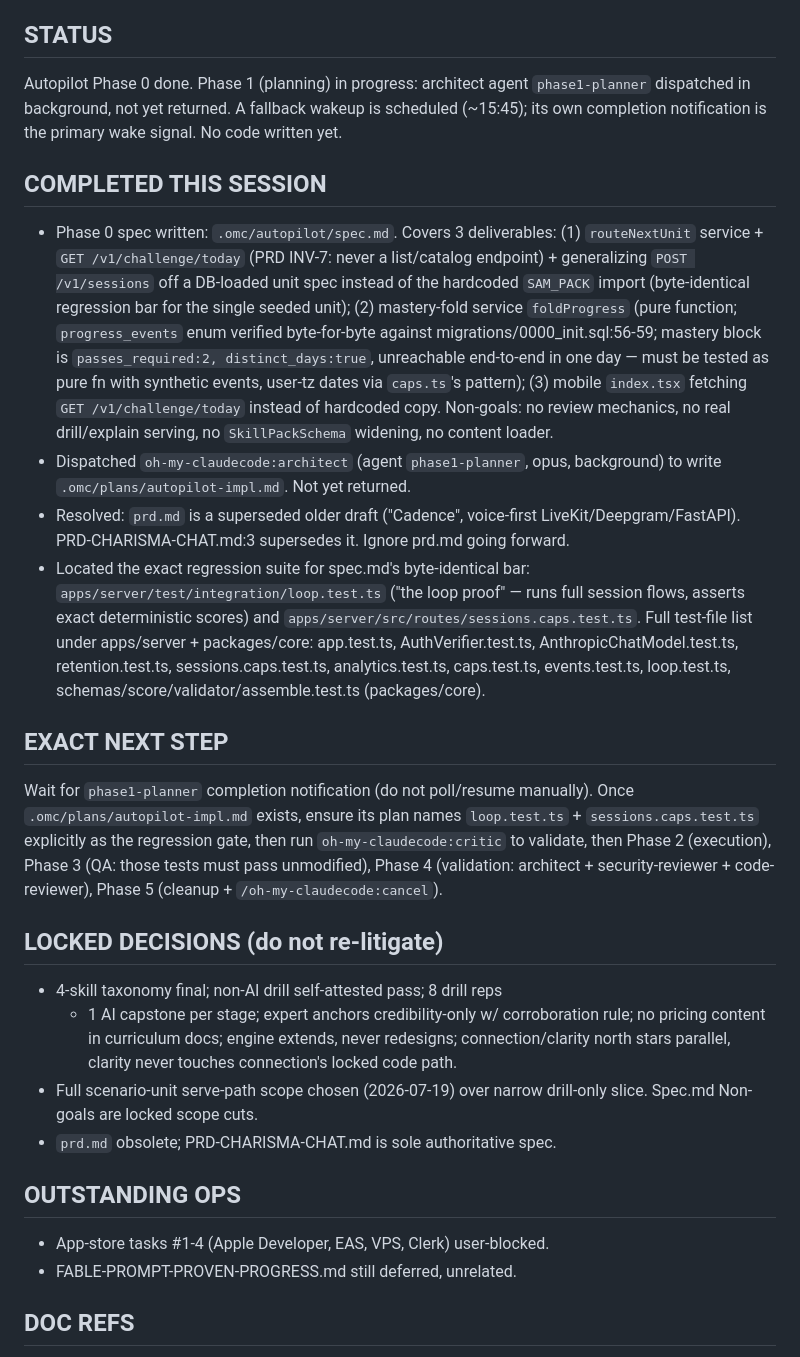
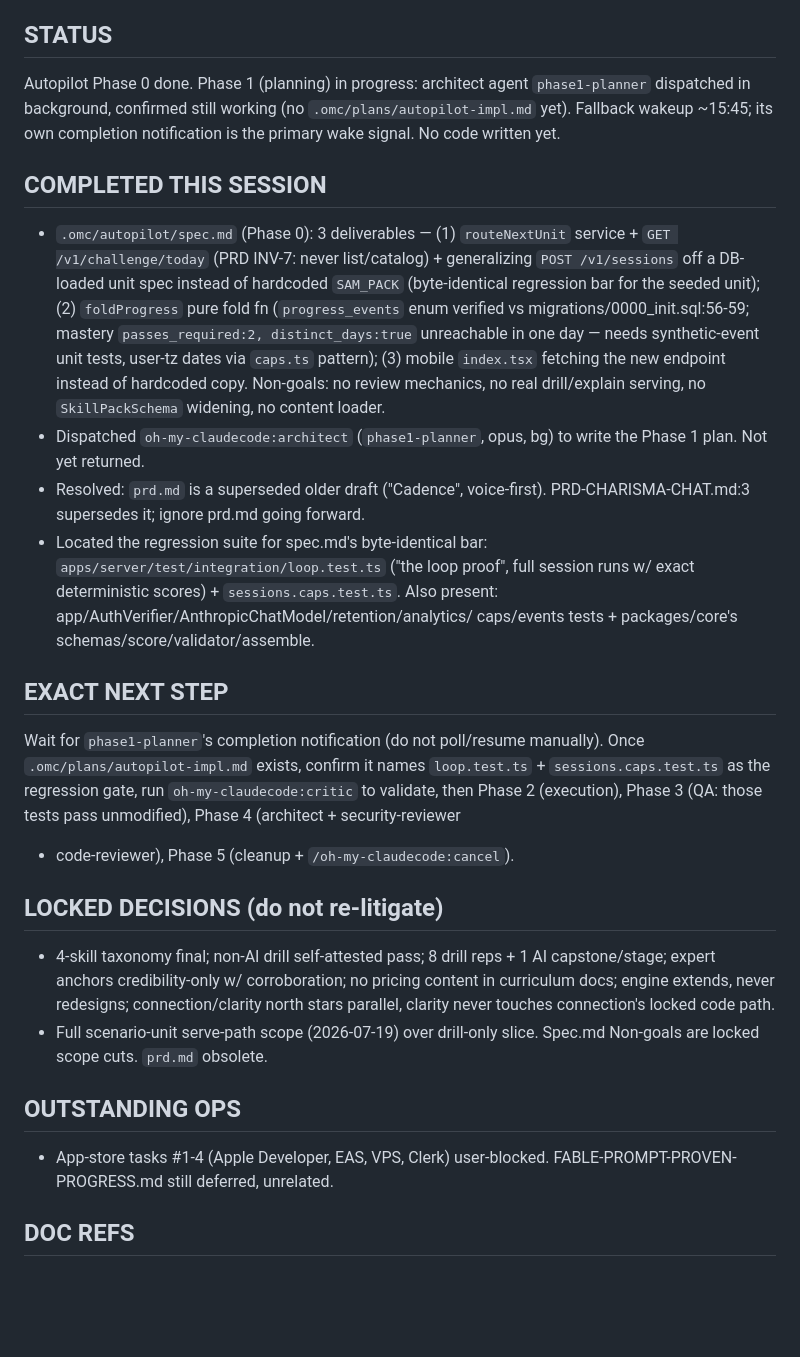
Before and after one commit to bhj37193/communication, a Markdown page: primer.md, the part around the change. GitHub-like rendering; blank space fills up the shorter version.

Commit message:
checkpoint before clear

```diff
--- a/primer.md
+++ b/primer.md
@@ -3,60 +3,52 @@ _Last touched: 2026-07-19 (checkpoint)._
 
 ## STATUS
 Autopilot Phase 0 done. Phase 1 (planning) in progress: architect agent
-`phase1-planner` dispatched in background, not yet returned. A fallback
-wakeup is scheduled (~15:45); its own completion notification is the
-primary wake signal. No code written yet.
+`phase1-planner` dispatched in background, confirmed still working (no
+`.omc/plans/autopilot-impl.md` yet). Fallback wakeup ~15:45; its own
+completion notification is the primary wake signal. No code written yet.
 
 ## COMPLETED THIS SESSION
-- Phase 0 spec written: `.omc/autopilot/spec.md`. Covers 3 deliverables:
-  (1) `routeNextUnit` service + `GET /v1/challenge/today` (PRD INV-7:
-  never a list/catalog endpoint) + generalizing `POST /v1/sessions` off
-  a DB-loaded unit spec instead of the hardcoded `SAM_PACK` import
-  (byte-identical regression bar for the single seeded unit); (2)
-  mastery-fold service `foldProgress` (pure function; `progress_events`
-  enum verified byte-for-byte against migrations/0000_init.sql:56-59;
-  mastery block is `passes_required:2, distinct_days:true`, unreachable
-  end-to-end in one day — must be tested as pure fn with synthetic
-  events, user-tz dates via `caps.ts`'s pattern); (3) mobile `index.tsx`
-  fetching `GET /v1/challenge/today` instead of hardcoded copy. Non-goals:
-  no review mechanics, no real drill/explain serving, no
-  `SkillPackSchema` widening, no content loader.
-- Dispatched `oh-my-claudecode:architect` (agent `phase1-planner`, opus,
-  background) to write `.omc/plans/autopilot-impl.md`. Not yet returned.
-- Resolved: `prd.md` is a superseded older draft ("Cadence", voice-first
-  LiveKit/Deepgram/FastAPI). PRD-CHARISMA-CHAT.md:3 supersedes it. Ignore
-  prd.md going forward.
-- Located the exact regression suite for spec.md's byte-identical bar:
-  `apps/server/test/integration/loop.test.ts` ("the loop proof" — runs
-  full session flows, asserts exact deterministic scores) and
-  `apps/server/src/routes/sessions.caps.test.ts`. Full test-file list
-  under apps/server + packages/core: app.test.ts, AuthVerifier.test.ts,
-  AnthropicChatModel.test.ts, retention.test.ts, sessions.caps.test.ts,
-  analytics.test.ts, caps.test.ts, events.test.ts, loop.test.ts,
-  schemas/score/validator/assemble.test.ts (packages/core).
+- `.omc/autopilot/spec.md` (Phase 0): 3 deliverables — (1) `routeNextUnit`
+  service + `GET /v1/challenge/today` (PRD INV-7: never list/catalog) +
+  generalizing `POST /v1/sessions` off a DB-loaded unit spec instead of
+  hardcoded `SAM_PACK` (byte-identical regression bar for the seeded
+  unit); (2) `foldProgress` pure fold fn (`progress_events` enum verified
+  vs migrations/0000_init.sql:56-59; mastery `passes_required:2,
+  distinct_days:true` unreachable in one day — needs synthetic-event unit
+  tests, user-tz dates via `caps.ts` pattern); (3) mobile `index.tsx`
+  fetching the new endpoint instead of hardcoded copy. Non-goals: no
+  review mechanics, no real drill/explain serving, no `SkillPackSchema`
+  widening, no content loader.
+- Dispatched `oh-my-claudecode:architect` (`phase1-planner`, opus, bg) to
+  write the Phase 1 plan. Not yet returned.
+- Resolved: `prd.md` is a superseded older draft ("Cadence", voice-first).
+  PRD-CHARISMA-CHAT.md:3 supersedes it; ignore prd.md going forward.
+- Located the regression suite for spec.md's byte-identical bar:
+  `apps/server/test/integration/loop.test.ts` ("the loop proof", full
+  session runs w/ exact deterministic scores) + `sessions.caps.test.ts`.
+  Also present: app/AuthVerifier/AnthropicChatModel/retention/analytics/
+  caps/events tests + packages/core's schemas/score/validator/assemble.
 
 ## EXACT NEXT STEP
-Wait for `phase1-planner` completion notification (do not poll/resume
-manually). Once `.omc/plans/autopilot-impl.md` exists, ensure its plan
-names `loop.test.ts` + `sessions.caps.test.ts` explicitly as the
-regression gate, then run `oh-my-claudecode:critic` to validate, then
-Phase 2 (execution), Phase 3 (QA: those tests must pass unmodified),
-Phase 4 (validation: architect + security-reviewer + code-reviewer),
-Phase 5 (cleanup + `/oh-my-claudecode:cancel`).
+Wait for `phase1-planner`'s completion notification (do not poll/resume
+manually). Once `.omc/plans/autopilot-impl.md` exists, confirm it names
+`loop.test.ts` + `sessions.caps.test.ts` as the regression gate, run
+`oh-my-claudecode:critic` to validate, then Phase 2 (execution), Phase 3
+(QA: those tests pass unmodified), Phase 4 (architect + security-reviewer
++ code-reviewer), Phase 5 (cleanup + `/oh-my-claudecode:cancel`).
 
 ## LOCKED DECISIONS (do not re-litigate)
-- 4-skill taxonomy final; non-AI drill self-attested pass; 8 drill reps
-  + 1 AI capstone per stage; expert anchors credibility-only w/
-  corroboration rule; no pricing content in curriculum docs; engine
-  extends, never redesigns; connection/clarity north stars parallel,
-  clarity never touches connection's locked code path.
-- Full scenario-unit serve-path scope chosen (2026-07-19) over narrow
-  drill-only slice. Spec.md Non-goals are locked scope cuts.
-- `prd.md` obsolete; PRD-CHARISMA-CHAT.md is sole authoritative spec.
+- 4-skill taxonomy final; non-AI drill self-attested pass; 8 drill reps +
+  1 AI capstone/stage; expert anchors credibility-only w/ corroboration;
+  no pricing content in curriculum docs; engine extends, never redesigns;
+  connection/clarity north stars parallel, clarity never touches
+  connection's locked code path.
+- Full scenario-unit serve-path scope (2026-07-19) over drill-only slice.
+  Spec.md Non-goals are locked scope cuts. `prd.md` obsolete.
 
 ## OUTSTANDING OPS
 - App-store tasks #1-4 (Apple Developer, EAS, VPS, Clerk) user-blocked.
-- FABLE-PROMPT-PROVEN-PROGRESS.md still deferred, unrelated.
+  FABLE-PROMPT-PROVEN-PROGRESS.md still deferred, unrelated.
 
 ## DOC REFS
 PRD-CHARISMA-CHAT.md (§3.2, §3.7/INV-7, §4, §4.7, §5) |
```
